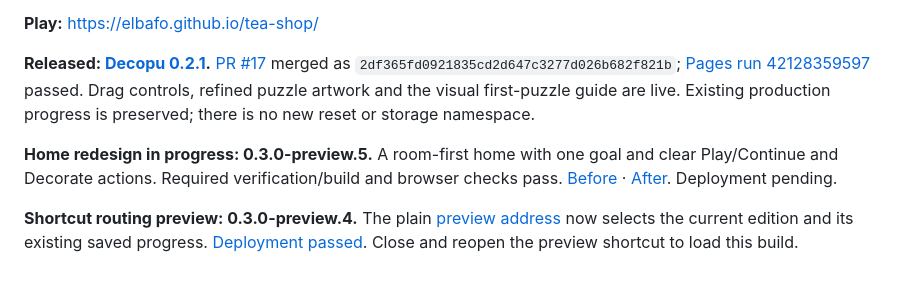
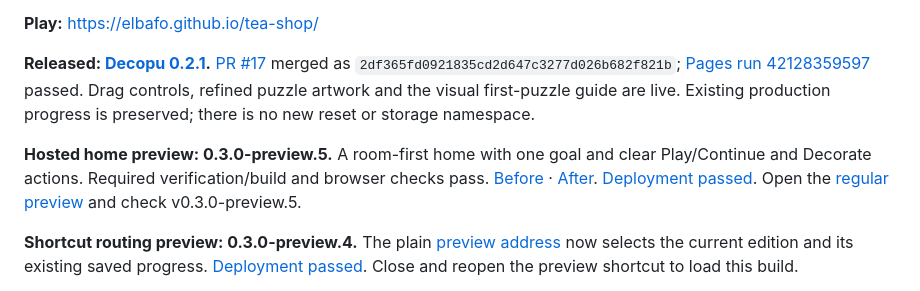
Before and after one commit to ElBafo/tea-shop, a Markdown page: README.md, the part around the change. GitHub-like rendering.

Commit message:
docs: record hosted home redesign and review evidence [skip ci]

```diff
--- a/README.md
+++ b/README.md
@@ -6,7 +6,7 @@ A cozy sorting puzzle that earns stars for a small isometric tea shop. Fill jars
 
 **Released: [Decopu 0.2.1](https://elbafo.github.io/tea-shop/).** [PR #17](https://github.com/ElBafo/tea-shop/pull/17) merged as `2df365fd0921835cd2d647c3277d026b682f821b`; [Pages run 42128359597](https://github.com/ElBafo/tea-shop/actions/runs/42128359597) passed. Drag controls, refined puzzle artwork and the visual first-puzzle guide are live. Existing production progress is preserved; there is no new reset or storage namespace.
 
-**Home redesign in progress: 0.3.0-preview.5.** A room-first home with one goal and clear Play/Continue and Decorate actions. Required verification/build and browser checks pass. [Before](docs/screenshots/home-redesign/before.webp) · [After](docs/screenshots/home-redesign/phone-day.webp). Deployment pending.
+**Hosted home preview: 0.3.0-preview.5.** A room-first home with one goal and clear Play/Continue and Decorate actions. Required verification/build and browser checks pass. [Before](docs/screenshots/home-redesign/before.webp) · [After](docs/screenshots/home-redesign/phone-day.webp). [Deployment passed](https://github.com/ElBafo/tea-shop/actions/runs/42293909180). Open the [regular preview](https://elbafo.github.io/tea-shop/preview/) and check v0.3.0-preview.5.
 
 **Shortcut routing preview: 0.3.0-preview.4.** The plain [preview address](https://elbafo.github.io/tea-shop/preview/) now selects the current edition and its existing saved progress. [Deployment passed](https://github.com/ElBafo/tea-shop/actions/runs/42287012894). Close and reopen the preview shortcut to load this build.
 
```
Also changed, not shown: docs/RELEASES.md (+1 -1 lines), docs/ROADMAP.md (+1 -1 lines).
